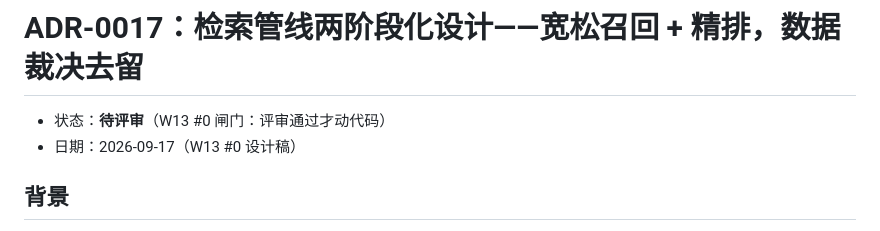
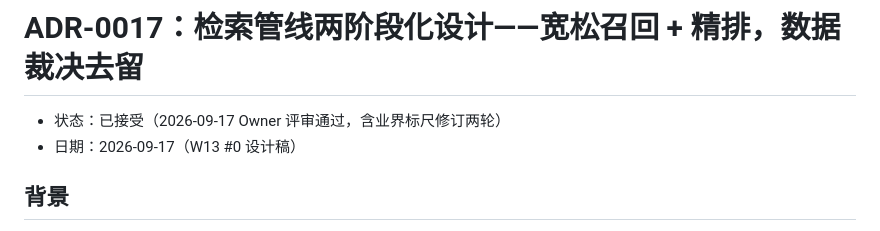
Before and after one commit to GuohuiYin/ai-evolution, a Markdown page: docs/adr/0017-retrieval-two-stage-design.md, the part around the change. Rendered like a GitHub page.

Commit message:
docs(w13): #0 闸门过——ADR-0017 评审通过转已接受，计划表打勾

```diff
--- a/docs/adr/0017-retrieval-two-stage-design.md
+++ b/docs/adr/0017-retrieval-two-stage-design.md
@@ -1,6 +1,6 @@
 # ADR-0017：检索管线两阶段化设计——宽松召回 + 精排，数据裁决去留
 
-- 状态：**待评审**（W13 #0 闸门：评审通过才动代码）
+- 状态：已接受（2026-09-17 Owner 评审通过，含业界标尺修订两轮）
 - 日期：2026-09-17（W13 #0 设计稿）
 
 ## 背景
```
Also changed, not shown: 1 other file.
